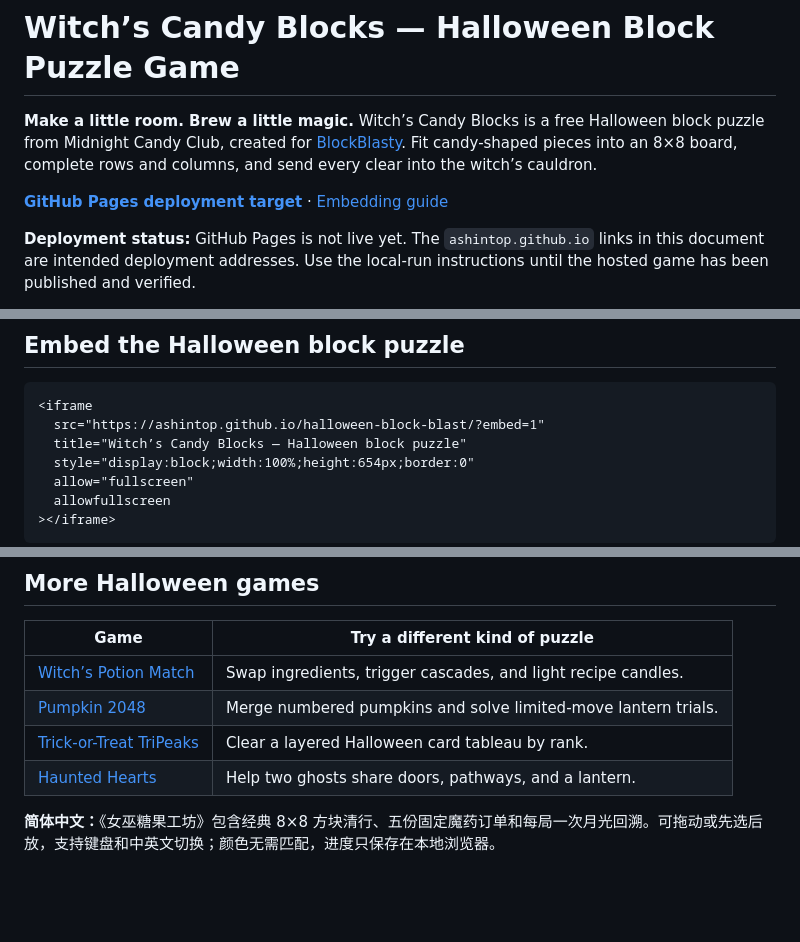
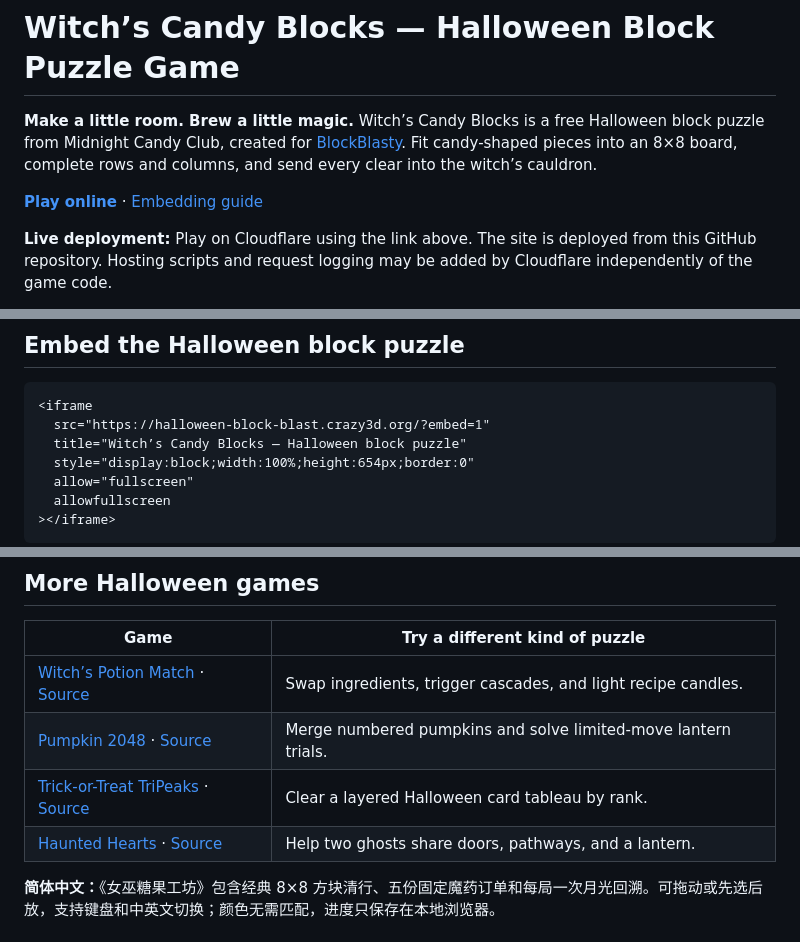
Before and after one commit to AshinTop/halloween-block-blast, a Markdown page: README.md, 3 parts joined by grey strips. GitHub-like rendering; blank space fills up the shorter version.

Commit message:
docs: use verified Cloudflare play and embed links

````diff
--- a/README.md
+++ b/README.md
@@ -2,7 +2,7 @@
 
 **Make a little room. Brew a little magic.** Witch’s Candy Blocks is a free Halloween block puzzle from Midnight Candy Club, created for [BlockBlasty](https://blockblasty.top/). Fit candy-shaped pieces into an 8×8 board, complete rows and columns, and send every clear into the witch’s cauldron.
 
-**[GitHub Pages deployment target](https://ashintop.github.io/halloween-block-blast/)** · [Embedding guide](EMBEDDING.md)
+**[Play online](https://halloween-block-blast.crazy3d.org/)** · [Embedding guide](EMBEDDING.md)
 
-**Deployment status:** GitHub Pages is not live yet. The `ashintop.github.io` links in this document are intended deployment addresses. Use the local-run instructions until the hosted game has been published and verified.
+**Live deployment:** Play on Cloudflare using the link above. The site is deployed from this GitHub repository. Hosting scripts and request logging may be added by Cloudflare independently of the game code.
 
@@ -78,7 +78,7 @@ Choose one of the three pieces, then tap its top-left landing cell. The placemen
 
 ```html
 <iframe
-  src="https://ashintop.github.io/halloween-block-blast/?embed=1"
+  src="https://halloween-block-blast.crazy3d.org/?embed=1"
   title="Witch’s Candy Blocks — Halloween block puzzle"
   style="display:block;width:100%;height:654px;border:0"
   allow="fullscreen"
@@ -130,10 +130,10 @@ There is no account or synchronization service. Progress belongs to the browser
 
 | Game | Try a different kind of puzzle |
 |---|---|
-| [Witch’s Potion Match](https://github.com/AshinTop/halloween-potion-match) | Swap ingredients, trigger cascades, and light recipe candles. |
-| [Pumpkin 2048](https://github.com/AshinTop/halloween-2048) | Merge numbered pumpkins and solve limited-move lantern trials. |
-| [Trick-or-Treat TriPeaks](https://github.com/AshinTop/halloween-tripeaks) | Clear a layered Halloween card tableau by rank. |
-| [Haunted Hearts](https://github.com/AshinTop/halloween-love-game) | Help two ghosts share doors, pathways, and a lantern. |
+| [Witch’s Potion Match](https://halloween-potion-match.crazy3d.org/) · [Source](https://github.com/AshinTop/halloween-potion-match) | Swap ingredients, trigger cascades, and light recipe candles. |
+| [Pumpkin 2048](https://halloween-2048.crazy3d.org/) · [Source](https://github.com/AshinTop/halloween-2048) | Merge numbered pumpkins and solve limited-move lantern trials. |
+| [Trick-or-Treat TriPeaks](https://halloween-tripeaks.crazy3d.org/) · [Source](https://github.com/AshinTop/halloween-tripeaks) | Clear a layered Halloween card tableau by rank. |
+| [Haunted Hearts](https://halloween-love-game.crazy3d.org/) · [Source](https://github.com/AshinTop/halloween-love-game) | Help two ghosts share doors, pathways, and a lantern. |
 
 **简体中文：**《女巫糖果工坊》包含经典 8×8 方块清行、五份固定魔药订单和每局一次月光回溯。可拖动或先选后放，支持键盘和中英文切换；颜色无需匹配，进度只保存在本地浏览器。
 
````
Also changed, not shown: other parts of README.md (+3 -3 lines), EMBEDDING.md (+3 -3 lines).
